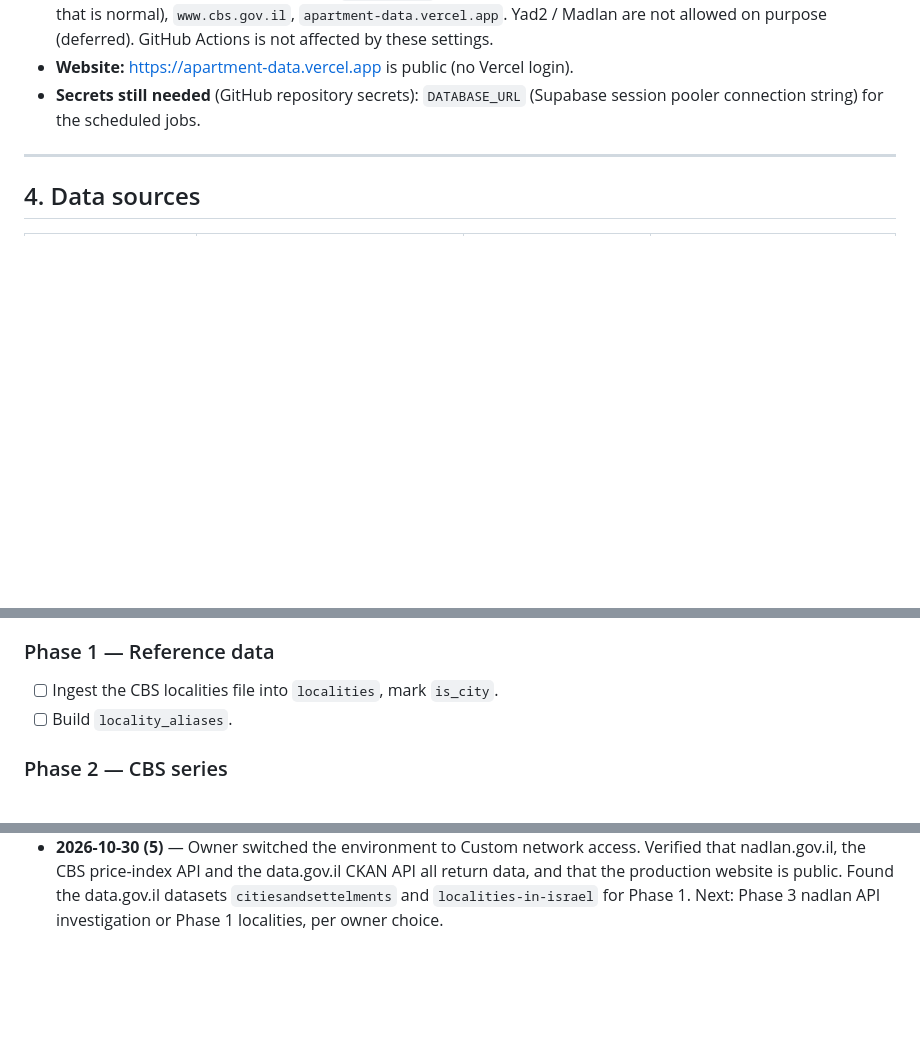
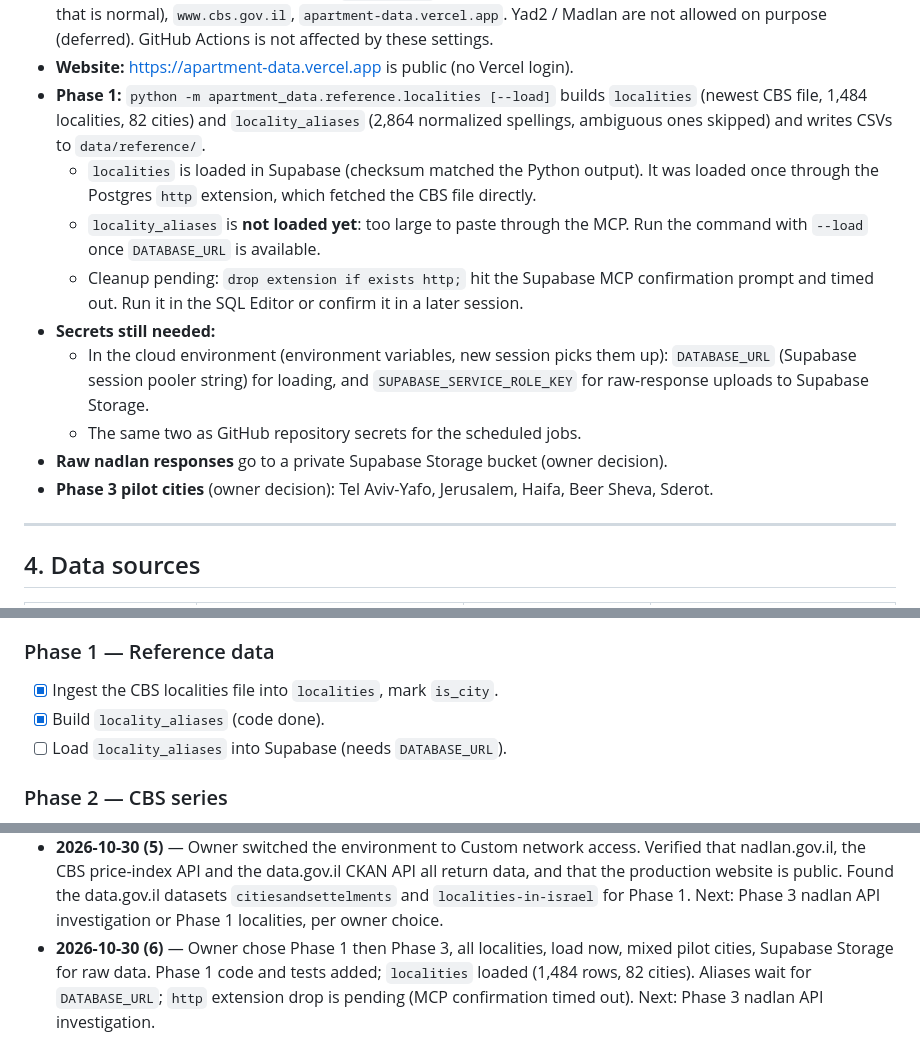
Before and after one commit to tamirgabgab/Apartment-data, a Markdown page: HANDOFF.md, 3 parts joined by grey strips. Rendered like a GitHub page; blank space fills up the shorter version.

Commit message:
Record Phase 1 progress in handoff
Co-Authored-By: Claude Opus 5.5 <noreply@anthropic.com>
Claude-Session: https://claude.ai/code/session_01Dbw4N8CYzSmTrtJJYcQ6ZA

```diff
--- a/HANDOFF.md
+++ b/HANDOFF.md
@@ -58,8 +58,23 @@ the README.
   normal), `www.cbs.gov.il`, `apartment-data.vercel.app`. Yad2 / Madlan are not allowed
   on purpose (deferred). GitHub Actions is not affected by these settings.
 - **Website:** https://apartment-data.vercel.app is public (no Vercel login).
-- **Secrets still needed** (GitHub repository secrets): `DATABASE_URL` (Supabase
-  session pooler connection string) for the scheduled jobs.
+- **Phase 1:** `python -m apartment_data.reference.localities [--load]` builds
+  `localities` (newest CBS file, 1,484 localities, 82 cities) and `locality_aliases`
+  (2,864 normalized spellings, ambiguous ones skipped) and writes CSVs to `data/reference/`.
+  - `localities` is loaded in Supabase (checksum matched the Python output). It was loaded
+    once through the Postgres `http` extension, which fetched the CBS file directly.
+  - `locality_aliases` is **not loaded yet**: too large to paste through the MCP. Run the
+    command with `--load` once `DATABASE_URL` is available.
+  - Cleanup pending: `drop extension if exists http;` hit the Supabase MCP confirmation
+    prompt and timed out. Run it in the SQL Editor or confirm it in a later session.
+- **Secrets still needed:**
+  - In the cloud environment (environment variables, new session picks them up):
+    `DATABASE_URL` (Supabase session pooler string) for loading, and
+    `SUPABASE_SERVICE_ROLE_KEY` for raw-response uploads to Supabase Storage.
+  - The same two as GitHub repository secrets for the scheduled jobs.
+- **Raw nadlan responses** go to a private Supabase Storage bucket (owner decision).
+- **Phase 3 pilot cities** (owner decision): Tel Aviv-Yafo, Jerusalem, Haifa, Beer Sheva,
+  Sderot.
 
 ---
 
@@ -220,8 +235,9 @@ Cleaning rules (applied before any statistic):
 - [x] Confirm https://apartment-data.vercel.app opens without a Vercel login.
 
 ### Phase 1 — Reference data
-- [ ] Ingest the CBS localities file into `localities`, mark `is_city`.
-- [ ] Build `locality_aliases`.
+- [x] Ingest the CBS localities file into `localities`, mark `is_city`.
+- [x] Build `locality_aliases` (code done).
+- [ ] Load `locality_aliases` into Supabase (needs `DATABASE_URL`).
 
 ### Phase 2 — CBS series
 - [ ] Housing price index (national + districts) and CPI into `official_indices`.
@@ -293,3 +309,7 @@ All Phase 0 questions are answered (see section 2). New questions go here.
   data, and that the production website is public. Found the data.gov.il datasets
   `citiesandsettelments` and `localities-in-israel` for Phase 1. Next: Phase 3 nadlan API
   investigation or Phase 1 localities, per owner choice.
+- **2026-10-30 (6)** — Owner chose Phase 1 then Phase 3, all localities, load now, mixed
+  pilot cities, Supabase Storage for raw data. Phase 1 code and tests added; `localities`
+  loaded (1,484 rows, 82 cities). Aliases wait for `DATABASE_URL`; `http` extension drop
+  is pending (MCP confirmation timed out). Next: Phase 3 nadlan API investigation.
```
